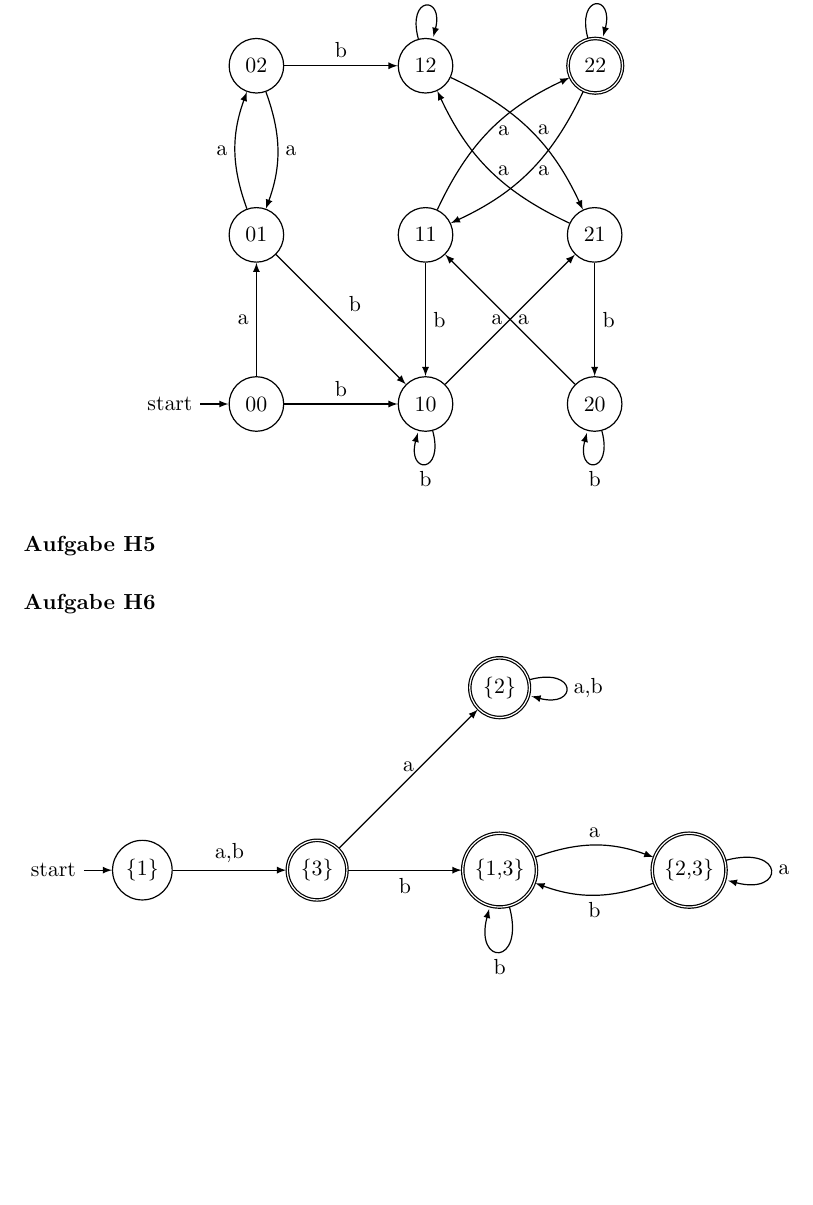
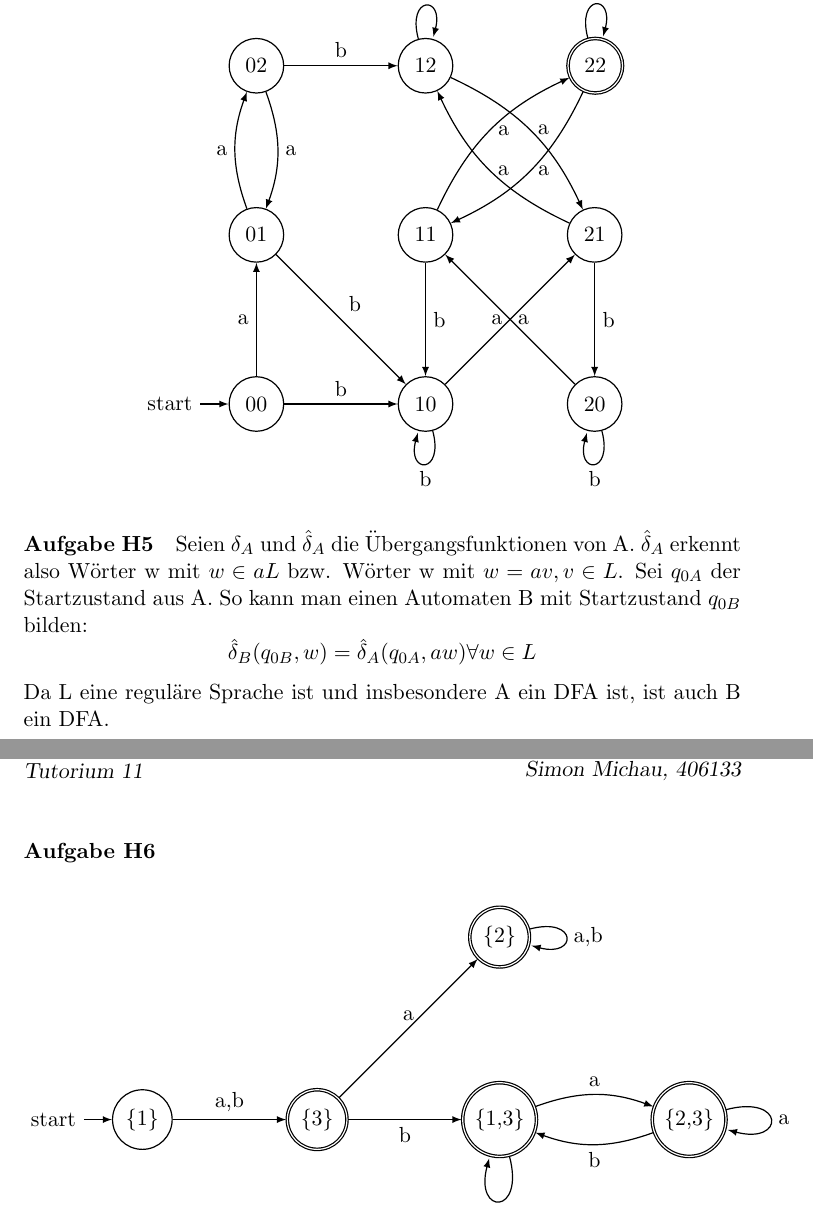
Before and after one commit to CodingTil/2020---Formale-Systeme-Automaten-Prozesse---Aufgaben, a LaTeX document (Übungsblatt 2/Übungsblatt 1.tex): part of the page before the commit and two parts of pages 1 and 2 of 2 after it, the two joined at a grey line, cut so that both start at the same text, the shorter picture padded with empty space. Compiled offline with pdfLaTeX.

Commit message:
Übungsblatt 2 H5

```diff
--- a/Übungsblatt 2/Übungsblatt 1.tex
+++ b/Übungsblatt 2/Übungsblatt 1.tex
@@ -55,4 +55,7 @@
 \end{center}
 
 \paragraph{Aufgabe H5}
+Seien $\delta_{A}$ und $\hat{\delta}_{A}$ die Übergangsfunktionen von A. $\hat{\delta}_{A}$ erkennt also Wörter w mit $w\in aL$ bzw. Wörter w mit $w=av, v\in L$. Sei $q_{0A}$ der Startzustand aus A. So kann man einen Automaten B mit Startzustand $q_{0B}$ bilden:
+\[\hat{\delta}_{B}(q_{0B}, w) = \hat{\delta}_{A}(q_{0A}, aw) \forall w\in L\]
+Da L eine reguläre Sprache ist und insbesondere A ein DFA ist, ist auch B ein DFA.
 
```
Also changed, not shown: Übungsblatt 2/Übungsblatt 1.bbl (added), Übungsblatt 2/Übungsblatt 1.pdf, Übungsblatt 2/Übungsblatt 1.tex (1 more changed lines), 4 other files.
